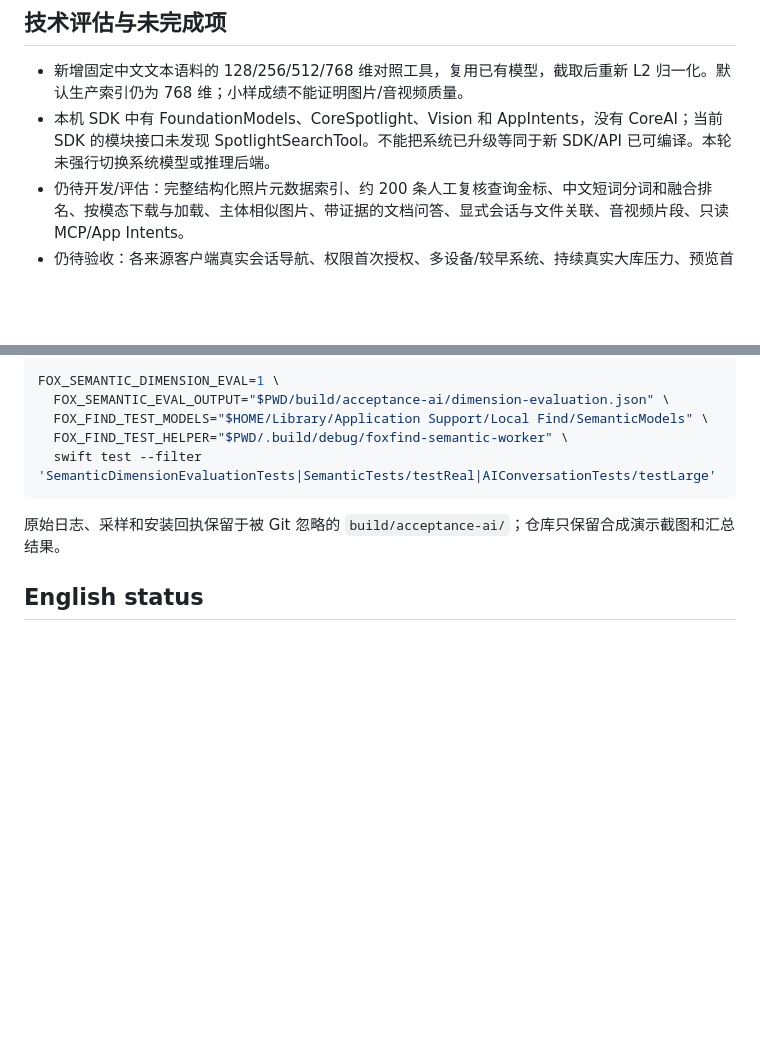
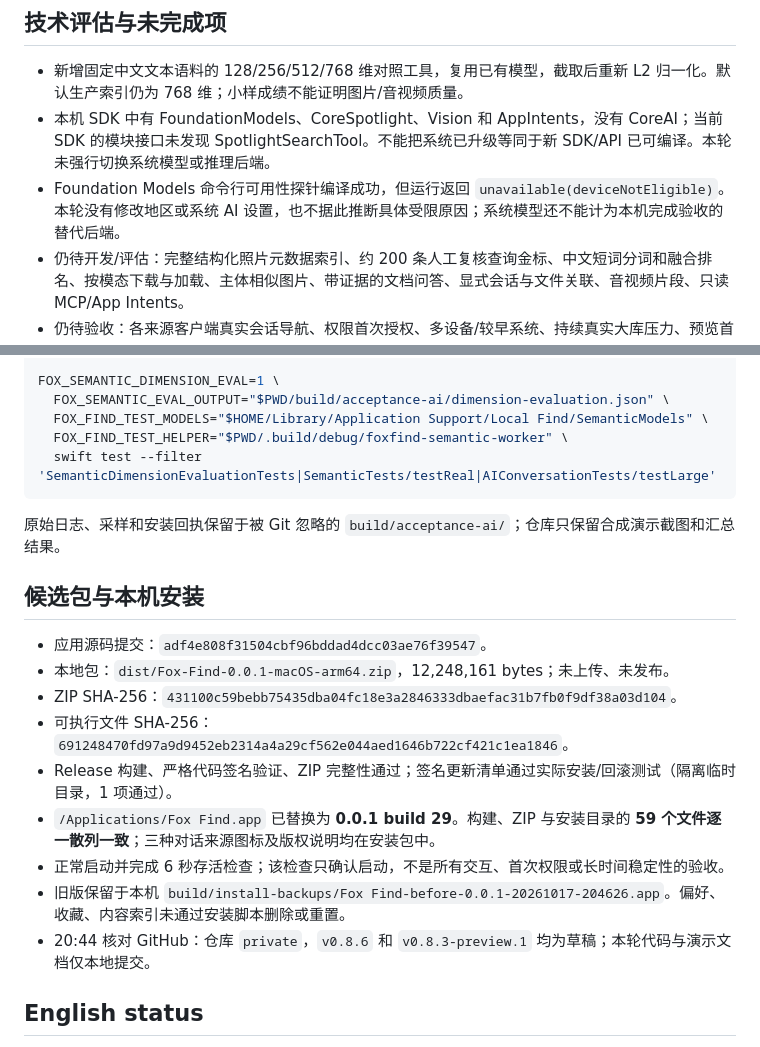
Before and after one commit to Livindesign/fox-find, a Markdown page: docs/validation/2026-10-17-ai-search-build29.md, 2 parts joined by grey strips. Rendered like a GitHub page; blank space fills up the shorter version.

Commit message:
Record build 29 package and local installation acceptance

```diff
--- a/docs/validation/2026-10-17-ai-search-build29.md
+++ b/docs/validation/2026-10-17-ai-search-build29.md
@@ -70,6 +70,7 @@
 
 - 新增固定中文文本语料的 128/256/512/768 维对照工具，复用已有模型，截取后重新 L2 归一化。默认生产索引仍为 768 维；小样成绩不能证明图片/音视频质量。
 - 本机 SDK 中有 FoundationModels、CoreSpotlight、Vision 和 AppIntents，没有 CoreAI；当前 SDK 的模块接口未发现 SpotlightSearchTool。不能把系统已升级等同于新 SDK/API 已可编译。本轮未强行切换系统模型或推理后端。
+- Foundation Models 命令行可用性探针编译成功，但运行返回 `unavailable(deviceNotEligible)`。本轮没有修改地区或系统 AI 设置，也不据此推断具体受限原因；系统模型还不能计为本机完成验收的替代后端。
 - 仍待开发/评估：完整结构化照片元数据索引、约 200 条人工复核查询金标、中文短词分词和融合排名、按模态下载与加载、主体相似图片、带证据的文档问答、显式会话与文件关联、音视频片段、只读 MCP/App Intents。
 - 仍待验收：各来源客户端真实会话导航、权限首次授权、多设备/较早系统、持续真实大库压力、预览首帧与宫格长帧。公开仓库/Release 的恢复仍需维护者确认。
 - 全量运行中真实模型、签名包安装等可选项因环境参数未提供而跳过；补测结果在下方单列。公开 GitHub 下载未测试，私有状态下的 404 不作为下载成功。
@@ -92,6 +93,18 @@ FOX_SEMANTIC_DIMENSION_EVAL=1 \
 
 原始日志、采样和安装回执保留于被 Git 忽略的 `build/acceptance-ai/`；仓库只保留合成演示截图和汇总结果。
 
+## 候选包与本机安装
+
+- 应用源码提交：`adf4e808f31504cbf96bddad4dcc03ae76f39547`。
+- 本地包：`dist/Fox-Find-0.0.1-macOS-arm64.zip`，12,248,161 bytes；未上传、未发布。
+- ZIP SHA-256：`431100c59bebb75435dba04fc18e3a2846333dbaefac31b7fb0f9df38a03d104`。
+- 可执行文件 SHA-256：`691248470fd97a9d9452eb2314a4a29cf562e044aed1646b722cf421c1ea1846`。
+- Release 构建、严格代码签名验证、ZIP 完整性通过；签名更新清单通过实际安装/回滚测试（隔离临时目录，1 项通过）。
+- `/Applications/Fox Find.app` 已替换为 **0.0.1 build 29**。构建、ZIP 与安装目录的 **59 个文件逐一散列一致**；三种对话来源图标及版权说明均在安装包中。
+- 正常启动并完成 6 秒存活检查；该检查只确认启动，不是所有交互、首次权限或长时间稳定性的验收。
+- 旧版保留于本机 `build/install-backups/Fox Find-before-0.0.1-20261017-204626.app`。偏好、收藏、内容索引未通过安装脚本删除或重置。
+- 20:44 核对 GitHub：仓库 `private`，`v0.8.6` 和 `v0.8.3-preview.1` 均为草稿；本轮代码与演示文档仅本地提交。
+
 ## English status
 
 Build 29 adds opt-in local AI conversation search, native previews/copy actions,
```
